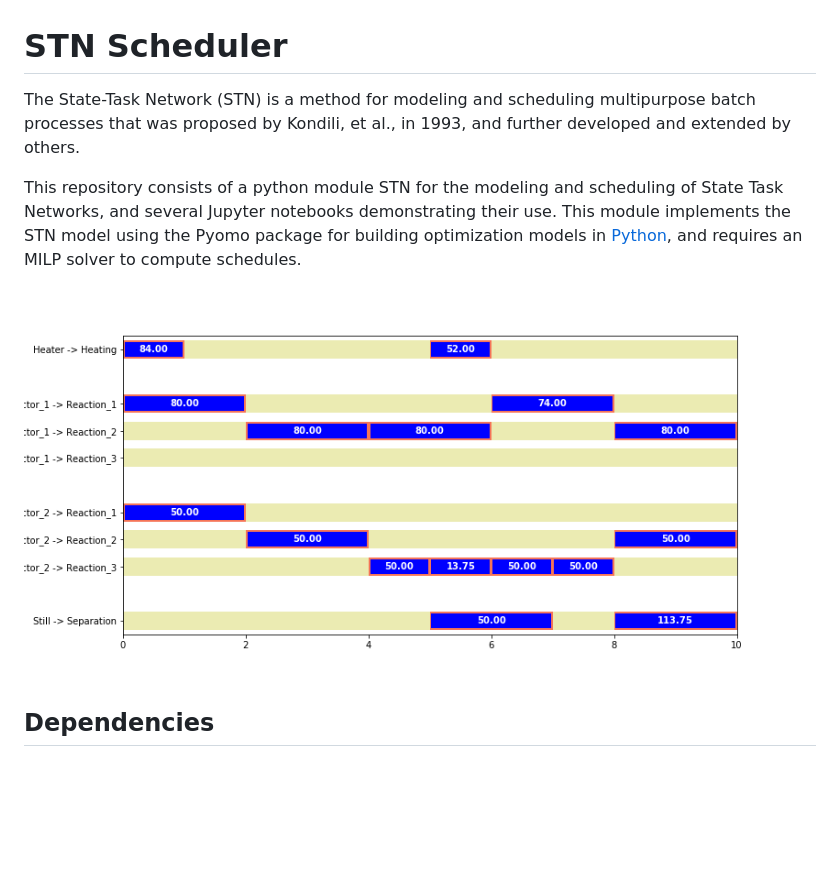
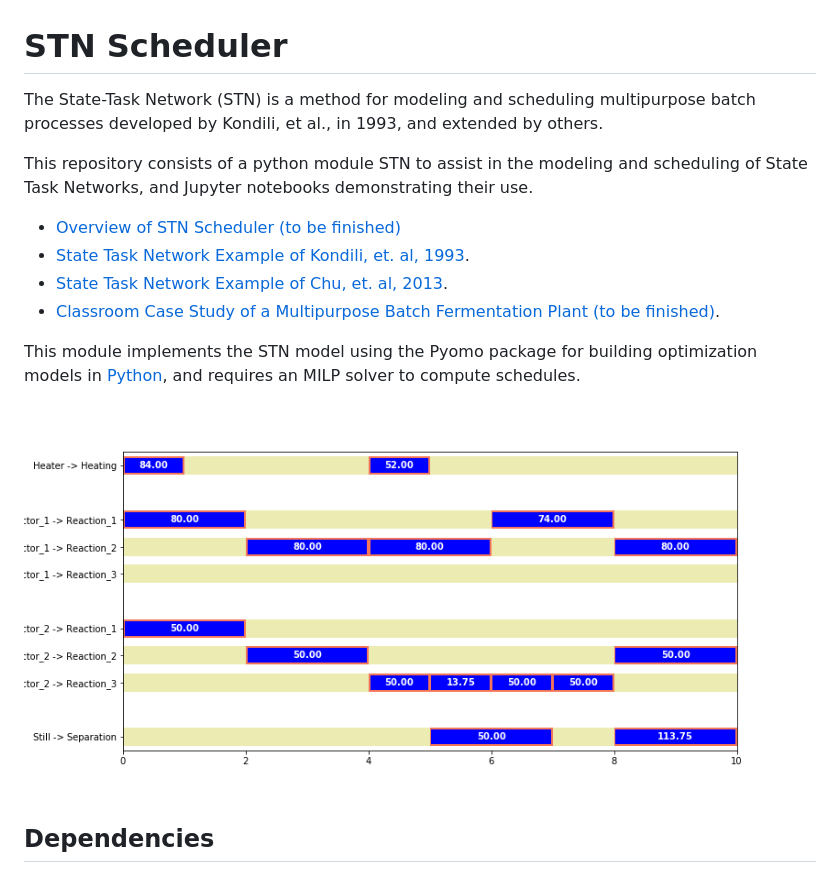
Before and after one commit to jckantor/STN-Scheduler, a Markdown page: README.md, the part around the change. Drawn GitHub-style; pictures changed too: images/Kondili_gantt.png; blank space fills up the shorter version.

```diff
--- a/README.md
+++ b/README.md
@@ -1,8 +1,15 @@
 # STN Scheduler
 
-The State-Task Network (STN) is a method for modeling and scheduling multipurpose batch processes that was proposed by Kondili, et al., in 1993, and further developed and extended by others.
+The State-Task Network (STN) is a method for modeling and scheduling multipurpose batch processes developed by Kondili, et al., in 1993, and extended by others.
 
-This repository consists of a python module STN for the modeling and scheduling of State Task Networks, and several Jupyter notebooks demonstrating their use. This module implements the STN model using the Pyomo package for building optimization models in [Python](http://www.pyomo.org/), and requires an MILP solver to compute schedules.
+This repository consists of a python module STN to assist in the modeling and scheduling of State Task Networks, and Jupyter notebooks demonstrating their use.
+
+* [Overview of STN Scheduler (to be finished)](notebooks/0_Overview.ipynb)
+* [State Task Network Example of Kondili, et. al, 1993](notebooks/1_Kondili_State_Task_Network.ipynb).
+* [State Task Network Example of Chu, et. al, 2013](notebooks/2_Chu_State_Task_Network.ipynb).
+* [Classroom Case Study of a Multipurpose Batch Fermentation Plant (to be finished)](notebooks/3_Multipurpose_Fermentation_Plant.ipynb).
+
+This module implements the STN model using the Pyomo package for building optimization models in [Python](http://www.pyomo.org/), and requires an MILP solver to compute schedules.
 
 ![](images/Kondili_gantt.png)
 
```
Also changed, not shown: 5 other files.
